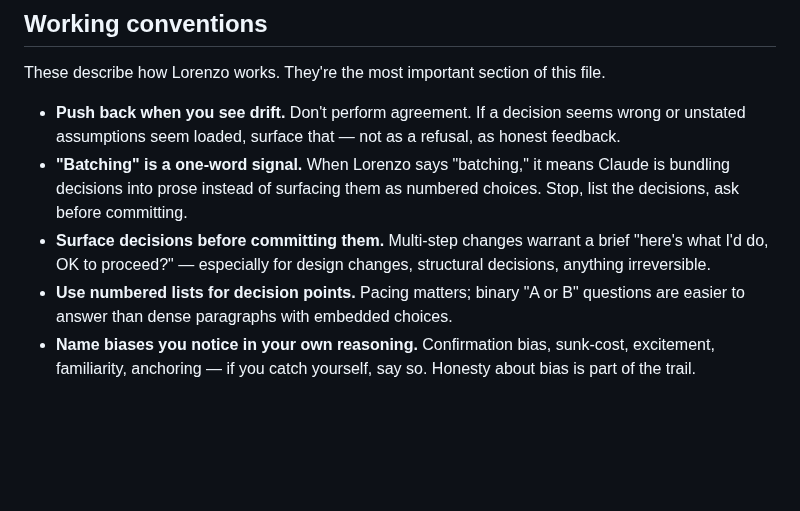
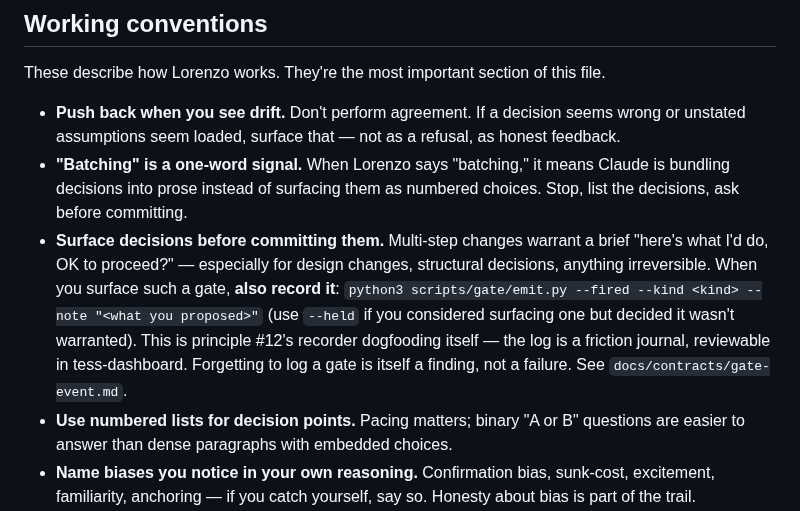
Before and after one commit to lciacci/tessera, a Markdown page: CLAUDE.md, the part around the change. Rendered like a GitHub page; blank space fills up the shorter version.

Commit message:
Wire gate recorder into the surface-decisions convention
Tie "surface decisions before committing" to the recorder: when Claude gates, it
also runs scripts/gate/emit.py. Makes principle #12's machinery live in
tessera-dev sessions now (self-dogfood), not just the future downstream project.
The downstream template CLAUDE.md carries the same line at dogfood kickoff.

```diff
--- a/CLAUDE.md
+++ b/CLAUDE.md
@@ -30,7 +30,7 @@ These describe how Lorenzo works. They're the most important section of this fil
 
 - **Push back when you see drift.** Don't perform agreement. If a decision seems wrong or unstated assumptions seem loaded, surface that — not as a refusal, as honest feedback.
 - **"Batching" is a one-word signal.** When Lorenzo says "batching," it means Claude is bundling decisions into prose instead of surfacing them as numbered choices. Stop, list the decisions, ask before committing.
-- **Surface decisions before committing them.** Multi-step changes warrant a brief "here's what I'd do, OK to proceed?" — especially for design changes, structural decisions, anything irreversible.
+- **Surface decisions before committing them.** Multi-step changes warrant a brief "here's what I'd do, OK to proceed?" — especially for design changes, structural decisions, anything irreversible. When you surface such a gate, **also record it**: `python3 scripts/gate/emit.py --fired --kind <kind> --note "<what you proposed>"` (use `--held` if you considered surfacing one but decided it wasn't warranted). This is principle #12's recorder dogfooding itself — the log is a friction journal, reviewable in tess-dashboard. Forgetting to log a gate is itself a finding, not a failure. See `docs/contracts/gate-event.md`.
 - **Use numbered lists for decision points.** Pacing matters; binary "A or B" questions are easier to answer than dense paragraphs with embedded choices.
 - **Name biases you notice in your own reasoning.** Confirmation bias, sunk-cost, excitement, familiarity, anchoring — if you catch yourself, say so. Honesty about bias is part of the trail.
 - **Brief acknowledgments, not effusive ones.** "Done," "Confirmed," "Clean" beats "Excellent! That's a great choice!"
```
